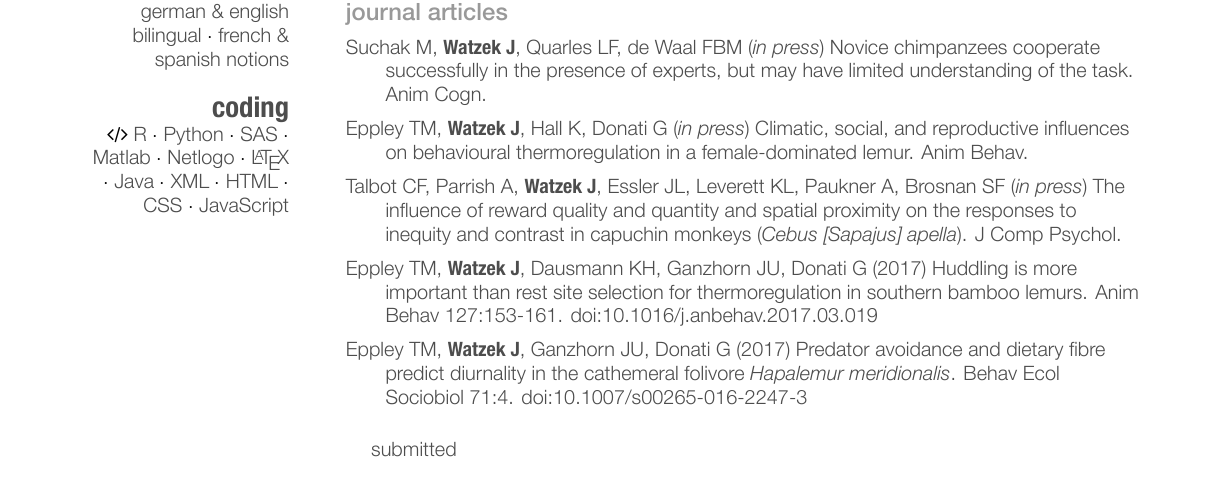
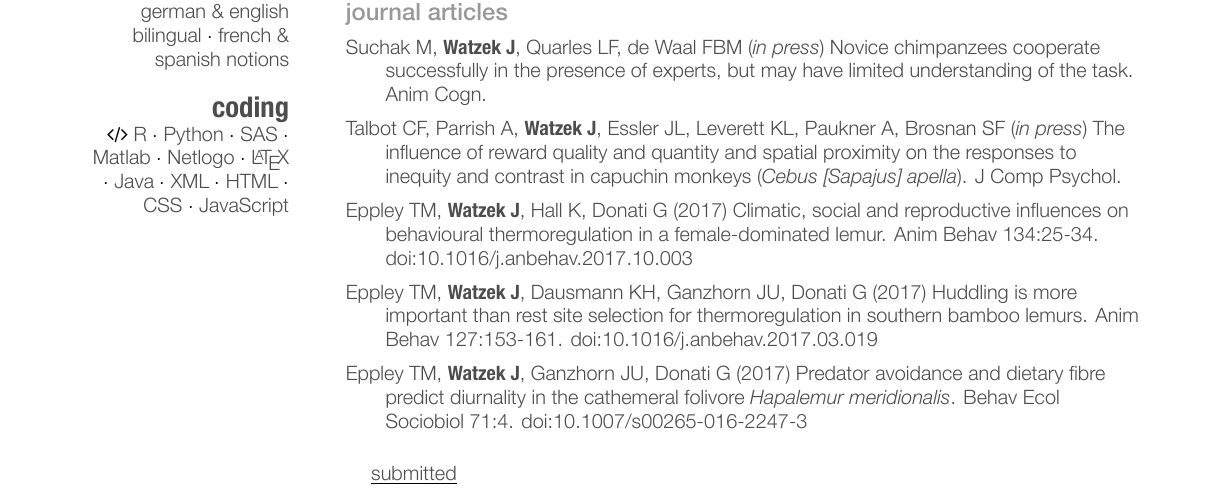
Before and after one commit to jwatzek/cv, a LaTeX CV (cv.tex): part of page 1 of 4 before the commit and part of page 1 of 5 after it, cut so that both start at the same text. The pictures show the PDF file cv.pdf that the author committed with the source.

```diff
--- a/cv.tex
+++ b/cv.tex
@@ -155,9 +155,9 @@
 
 \hangindent=.7cm Suchak M, \textbf{Watzek J}, Quarles LF, de Waal FBM (\emph{in press}) Novice chimpanzees cooperate successfully in the presence of experts, but may have limited understanding of the task. Anim Cogn.
 
-\hangindent=.7cm Eppley TM, \textbf{Watzek J}, Hall K, Donati G (\emph{in press}) Climatic, social, and reproductive influences on behavioural thermoregulation in a female-dominated lemur. Anim Behav.
+\hangindent=.7cm Talbot CF, Parrish A, \textbf{Watzek J}, Essler JL, Leverett KL, Paukner A, Brosnan SF (\emph{in press}) The influence of reward quality and quantity and spatial proximity on the responses to inequity and contrast in capuchin monkeys (\emph{Cebus [Sapajus] apella}). J~Comp Psychol.
 
-\hangindent=.7cm Talbot CF, Parrish A, \textbf{Watzek J}, Essler JL, Leverett KL, Paukner A, Brosnan SF (\emph{in press}) The influence of reward quality and quantity and spatial proximity on the responses to inequity and contrast in capuchin monkeys (\emph{Cebus [Sapajus] apella}). J~Comp Psychol.
+\hangindent=.7cm Eppley TM, \textbf{Watzek J}, Hall K, Donati G (2017) Climatic, social and reproductive influences on behavioural thermoregulation in a female-dominated lemur. Anim Behav 134:25-34. doi:10.1016/j.anbehav.2017.10.003
 
 \hangindent=.7cm Eppley TM, \textbf{Watzek J}, Dausmann KH, Ganzhorn JU, Donati G (2017) Huddling is more important than rest site selection for thermoregulation in southern bamboo lemurs. Anim Behav 127:153-161. doi:10.1016/j.anbehav.2017.03.019
 
```
Also changed, not shown: cv.pdf.
